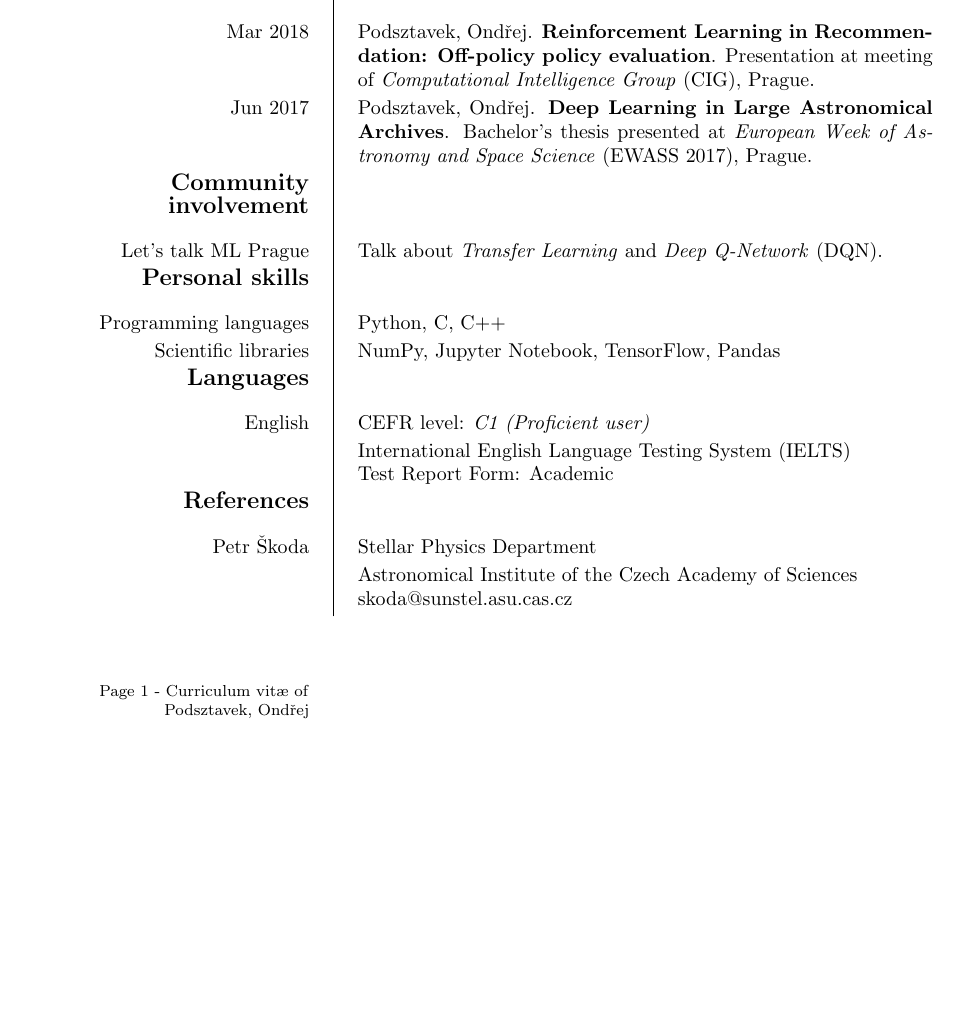
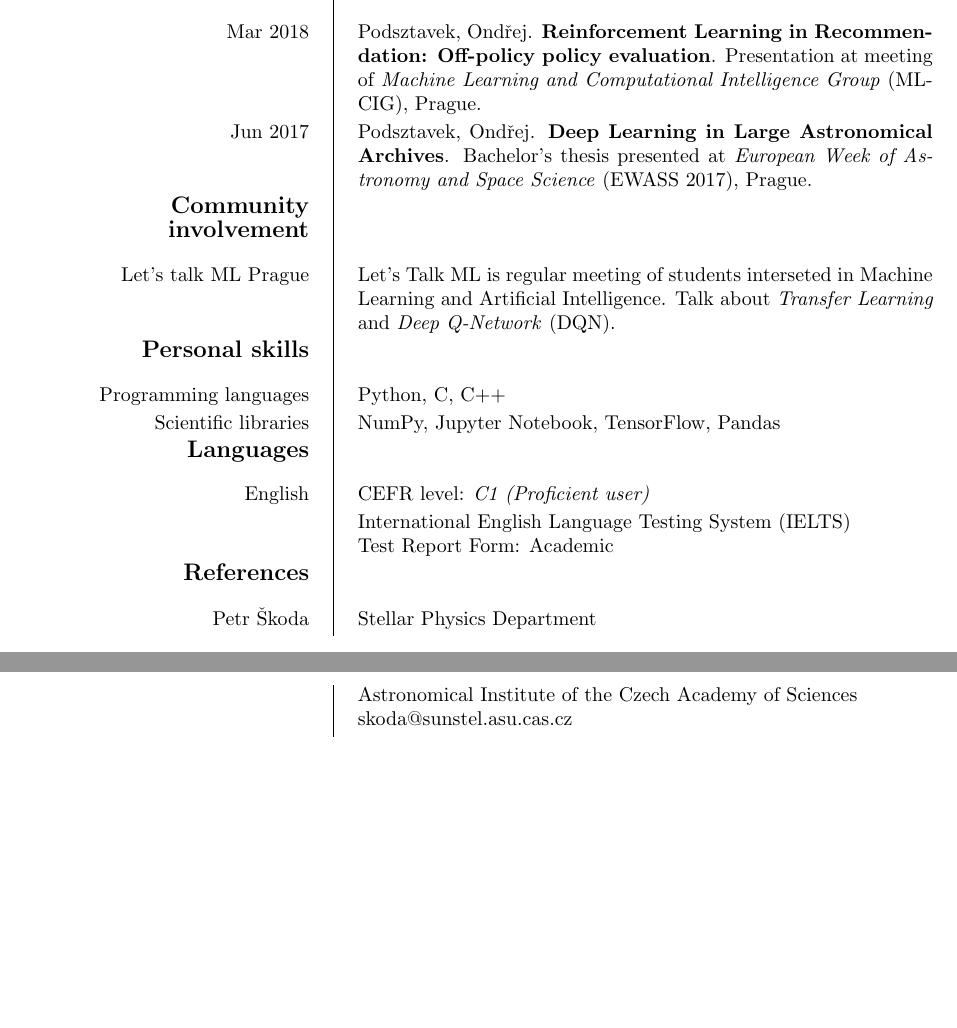
Before and after one commit to podondra/cv, a LaTeX CV (cv.tex): part of the page before the commit and two parts of pages 1 and 2 of 2 after it, the two joined at a grey line, cut so that both start at the same text, the shorter picture padded with empty space. Compiled offline with pdfLaTeX.

Commit message:
Add more information

```diff
--- a/cv.tex
+++ b/cv.tex
@@ -44,13 +44,16 @@
 	}
 
 	\ecvsection{Oral presentations}
-	\ecvitem{Mar 2018}{Podsztavek, Ondřej.
+	\ecvitem{Mar 2018}{
+		Podsztavek, Ondřej.
 		\textbf{Reinforcement Learning in Recommendation:
 		Off-policy policy evaluation}.
 		Presentation at meeting of
-		\textit{Computational Intelligence Group} (CIG), Prague.
-		}
-	\ecvitem{Jun 2017}{Podsztavek, Ondřej.
+		\textit{Machine Learning and Computational Intelligence Group}
+		(ML-CIG), Prague.
+	}
+	\ecvitem{Jun 2017}{
+		Podsztavek, Ondřej.
 		\textbf{Deep Learning in Large Astronomical Archives}.
 		Bachelor's thesis presented at
 		\textit{European Week of Astronomy and Space Science}
@@ -59,6 +62,8 @@
 
 	\ecvsection{Community involvement}
 	\ecvitem{Let's talk ML Prague}{
+		Let's Talk ML is regular meeting of students interseted
+		in Machine Learning and Artificial Intelligence.
 		Talk about \textit{Transfer Learning} and
 		\textit{Deep Q-Network} (DQN).
 	}
```
